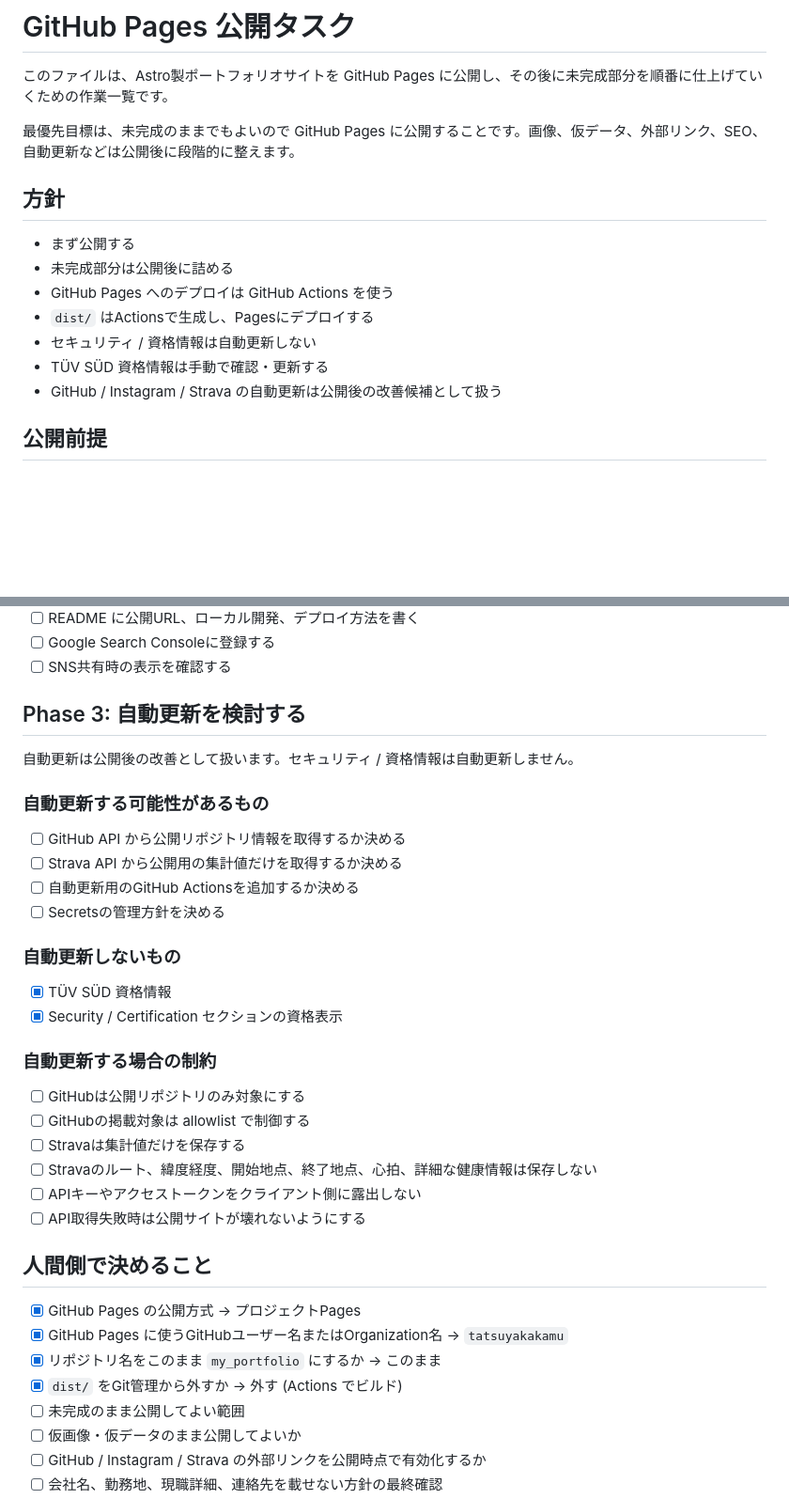
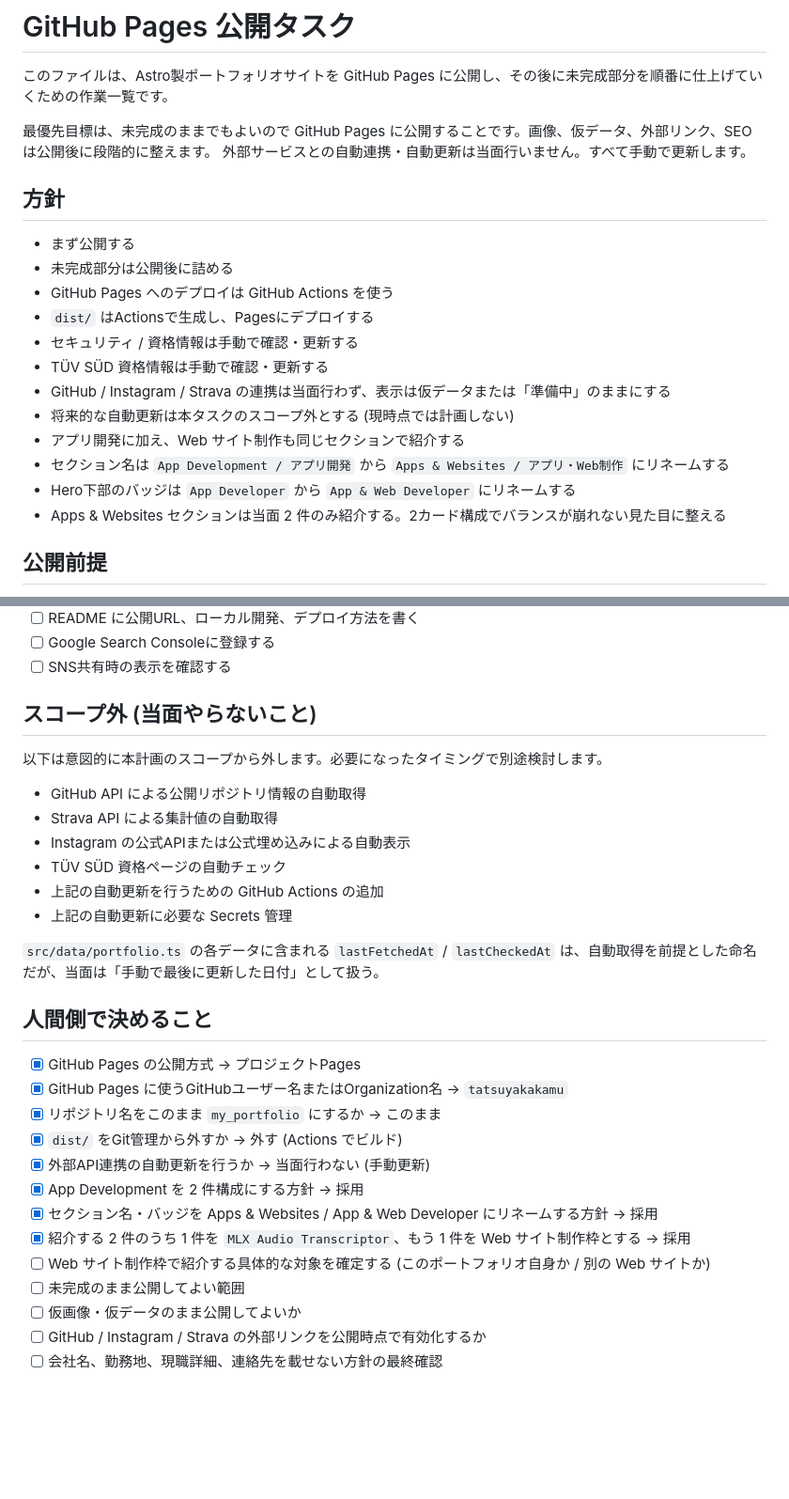
Before and after one commit to TatsuyaKakamu/my_portfolio, a Markdown page: task.md, 2 parts joined by grey strips. Shown at 94% size. Rendered like a GitHub page; blank space fills up the shorter version.

```diff
--- a/task.md
+++ b/task.md
@@ -2,7 +2,8 @@
 
 このファイルは、Astro製ポートフォリオサイトを GitHub Pages に公開し、その後に未完成部分を順番に仕上げていくための作業一覧です。
 
-最優先目標は、未完成のままでもよいので GitHub Pages に公開することです。画像、仮データ、外部リンク、SEO、自動更新などは公開後に段階的に整えます。
+最優先目標は、未完成のままでもよいので GitHub Pages に公開することです。画像、仮データ、外部リンク、SEO は公開後に段階的に整えます。
+外部サービスとの自動連携・自動更新は当面行いません。すべて手動で更新します。
 
 ## 方針
 
@@ -10,9 +11,14 @@
 - 未完成部分は公開後に詰める
 - GitHub Pages へのデプロイは GitHub Actions を使う
 - `dist/` はActionsで生成し、Pagesにデプロイする
-- セキュリティ / 資格情報は自動更新しない
+- セキュリティ / 資格情報は手動で確認・更新する
 - TÜV SÜD 資格情報は手動で確認・更新する
-- GitHub / Instagram / Strava の自動更新は公開後の改善候補として扱う
+- GitHub / Instagram / Strava の連携は当面行わず、表示は仮データまたは「準備中」のままにする
+- 将来的な自動更新は本タスクのスコープ外とする (現時点では計画しない)
+- アプリ開発に加え、Web サイト制作も同じセクションで紹介する
+- セクション名は `App Development / アプリ開発` から `Apps & Websites / アプリ・Web制作` にリネームする
+- Hero下部のバッジは `App Developer` から `App & Web Developer` にリネームする
+- Apps & Websites セクションは当面 2 件のみ紹介する。2カード構成でバランスが崩れない見た目に整える
 
 ## 公開前提
 
@@ -207,30 +252,18 @@ jobs:
 - [ ] Google Search Consoleに登録する
 - [ ] SNS共有時の表示を確認する
 
-## Phase 3: 自動更新を検討する
+## スコープ外 (当面やらないこと)
 
-自動更新は公開後の改善として扱います。セキュリティ / 資格情報は自動更新しません。
+以下は意図的に本計画のスコープから外します。必要になったタイミングで別途検討します。
 
-### 自動更新する可能性があるもの
+- GitHub API による公開リポジトリ情報の自動取得
+- Strava API による集計値の自動取得
+- Instagram の公式APIまたは公式埋め込みによる自動表示
+- TÜV SÜD 資格ページの自動チェック
+- 上記の自動更新を行うための GitHub Actions の追加
+- 上記の自動更新に必要な Secrets 管理
 
-- [ ] GitHub API から公開リポジトリ情報を取得するか決める
-- [ ] Strava API から公開用の集計値だけを取得するか決める
-- [ ] 自動更新用のGitHub Actionsを追加するか決める
-- [ ] Secretsの管理方針を決める
-
-### 自動更新しないもの
-
-- [x] TÜV SÜD 資格情報
-- [x] Security / Certification セクションの資格表示
-
-### 自動更新する場合の制約
-
-- [ ] GitHubは公開リポジトリのみ対象にする
-- [ ] GitHubの掲載対象は allowlist で制御する
-- [ ] Stravaは集計値だけを保存する
-- [ ] Stravaのルート、緯度経度、開始地点、終了地点、心拍、詳細な健康情報は保存しない
-- [ ] APIキーやアクセストークンをクライアント側に露出しない
-- [ ] API取得失敗時は公開サイトが壊れないようにする
+`src/data/portfolio.ts` の各データに含まれる `lastFetchedAt` / `lastCheckedAt` は、自動取得を前提とした命名だが、当面は「手動で最後に更新した日付」として扱う。
 
 ## 人間側で決めること
 
@@ -238,6 +271,11 @@ jobs:
 - [x] GitHub Pages に使うGitHubユーザー名またはOrganization名 → `tatsuyakakamu`
 - [x] リポジトリ名をこのまま `my_portfolio` にするか → このまま
 - [x] `dist/` をGit管理から外すか → 外す (Actions でビルド)
+- [x] 外部API連携の自動更新を行うか → 当面行わない (手動更新)
+- [x] App Development を 2 件構成にする方針 → 採用
+- [x] セクション名・バッジを Apps & Websites / App & Web Developer にリネームする方針 → 採用
+- [x] 紹介する 2 件のうち 1 件を `MLX Audio Transcriptor`、もう 1 件を Web サイト制作枠とする → 採用
+- [ ] Web サイト制作枠で紹介する具体的な対象を確定する (このポートフォリオ自身か / 別の Web サイトか)
 - [ ] 未完成のまま公開してよい範囲
 - [ ] 仮画像・仮データのまま公開してよいか
 - [ ] GitHub / Instagram / Strava の外部リンクを公開時点で有効化するか
```
Also changed, not shown: other parts of task.md (+64 -16 lines).
